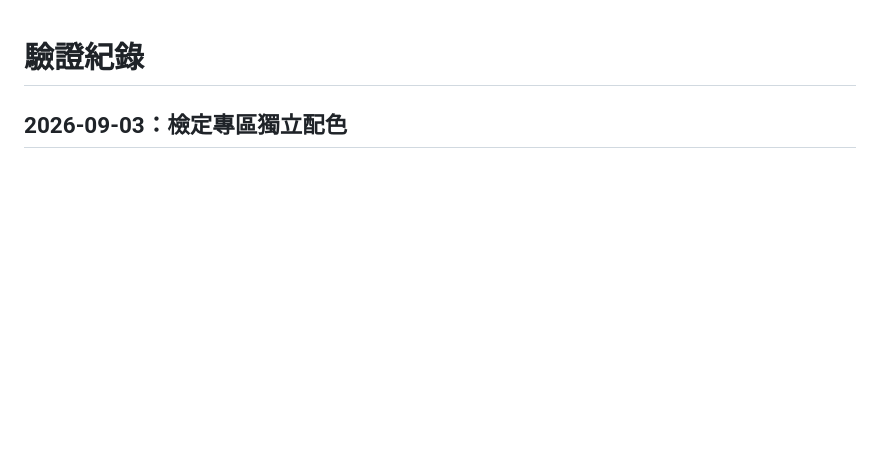
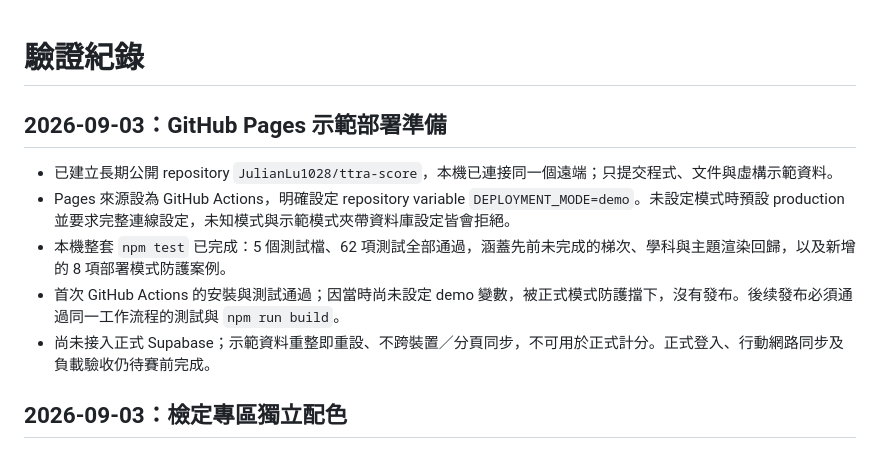
Before and after one commit to JulianLu1028/ttra-score, a Markdown page: VALIDATION.md, the part around the change. Drawn GitHub-style; blank space fills up the shorter version.

Commit message:
Record complete regression checks and explicit demo deployment setup

```diff
--- a/VALIDATION.md
+++ b/VALIDATION.md
@@ -1,4 +1,12 @@
 # 驗證紀錄
+
+## 2026-09-03：GitHub Pages 示範部署準備
+
+- 已建立長期公開 repository `JulianLu1028/ttra-score`，本機已連接同一個遠端；只提交程式、文件與虛構示範資料。
+- Pages 來源設為 GitHub Actions，明確設定 repository variable `DEPLOYMENT_MODE=demo`。未設定模式時預設 production 並要求完整連線設定，未知模式與示範模式夾帶資料庫設定皆會拒絕。
+- 本機整套 `npm test` 已完成：5 個測試檔、62 項測試全部通過，涵蓋先前未完成的梯次、學科與主題渲染回歸，以及新增的 8 項部署模式防護案例。
+- 首次 GitHub Actions 的安裝與測試通過；因當時尚未設定 demo 變數，被正式模式防護擋下，沒有發布。後续發布必須通過同一工作流程的測試與 `npm run build`。
+- 尚未接入正式 Supabase；示範資料重整即重設、不跨裝置／分頁同步，不可用於正式計分。正式登入、行動網路同步及負載驗收仍待賽前完成。
 
 ## 2026-09-03：檢定專區獨立配色
 
```
